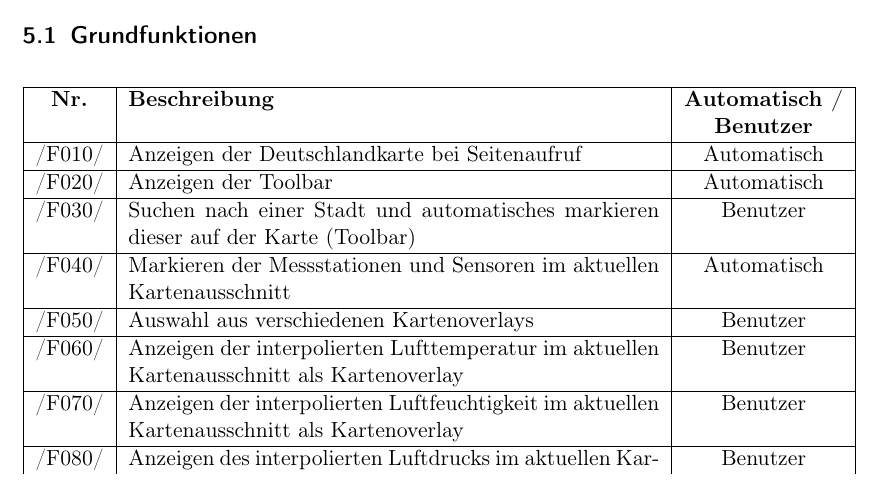
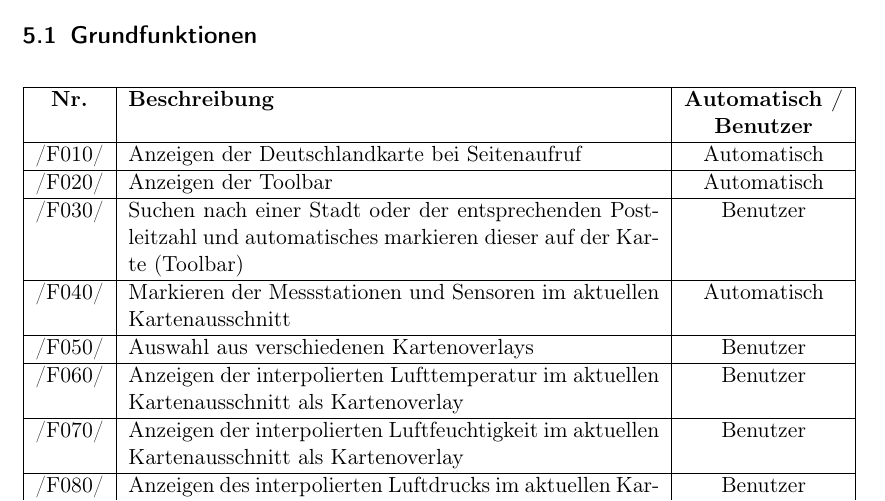
Before and after one commit to ys3d/PSE2020-Luftqualitaetsdaten-Pflichtenheft, a LaTeX document (scopeStatement.tex, which reads topics/functionality.tex): part of page 7 of 13, cut so that both start at the same text. Compiled offline with pdfLaTeX.

Commit message:
Add area code

```diff
--- a/topics/functionality.tex
+++ b/topics/functionality.tex
@@ -13,7 +13,7 @@
         \hline
         /F020/ & Anzeigen der Toolbar & Automatisch \\
         \hline
-        /F030/ & Suchen nach einer Stadt und automatisches markieren dieser auf der Karte (Toolbar) & Benutzer \\
+        /F030/ & Suchen nach einer Stadt oder der entsprechenden Postleitzahl und automatisches markieren dieser auf der Karte (Toolbar) & Benutzer \\
         \hline
         /F040/ & Markieren der Messstationen und Sensoren im aktuellen Kartenausschnitt & Automatisch \\
         \hline
```
